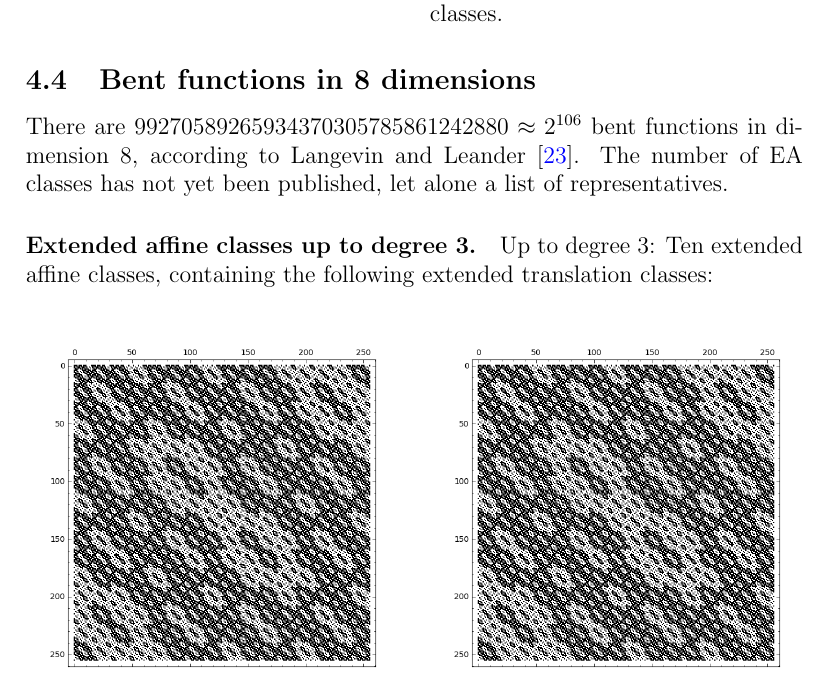
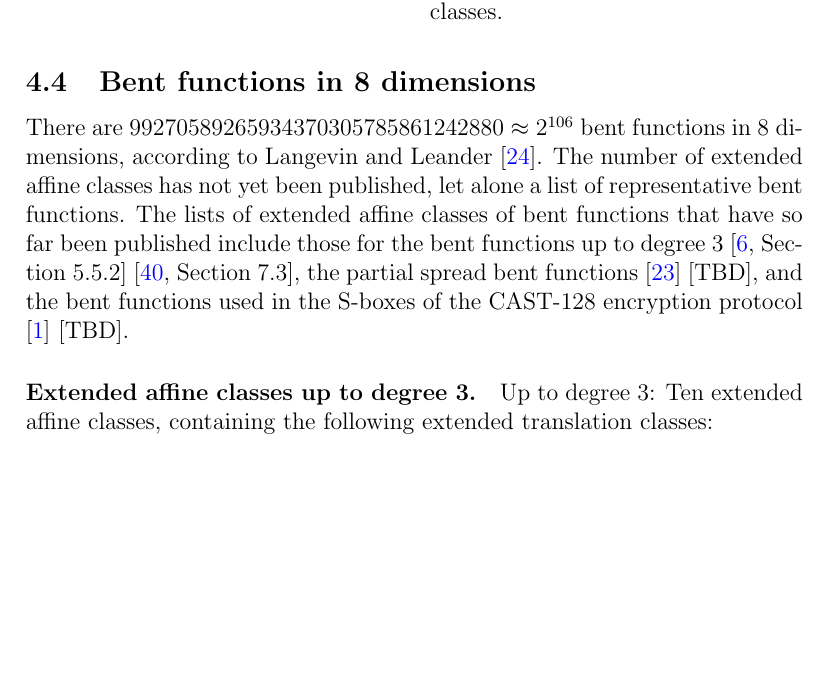
Before and after one commit to penguian/Boolean-Cayley-graphs, a LaTeX paper (papers-talks/Bent-functions-Cayley-graphs/Leopardi-Bent-functions-Cayley-graphs.tex): part of page 23 of 52 before the commit and part of page 23 of 53 after it, cut so that both start at the same text, the shorter picture padded with empty space. The pictures show the PDF file papers-talks/Bent-functions-Cayley-graphs/Leopardi-Bent-functions-Cayley-graphs.pdf that the author committed with the source.

Commit message:
Continue tidying up tables in 6 dimensions. Add references for 8 dimensions.

```diff
--- a/papers-talks/Bent-functions-Cayley-graphs/Leopardi-Bent-functions-Cayley-graphs.tex
+++ b/papers-talks/Bent-functions-Cayley-graphs/Leopardi-Bent-functions-Cayley-graphs.tex
@@ -1801,12 +1801,17 @@ as shown in Figures~\ref{fig:c6_4_weight_class_matrix} and~\ref{fig:c6_4_bent_ca
 \subsection{Bent functions in 8 dimensions}
 
 There are
-$99 270 589 265 934 370 305 785 861 242 880 \approx 2^{106}$ bent functions in dimension 8,
+$99 270 589 265 934 370 305 785 861 242 880 \approx 2^{106}$ bent functions in 8 dimensions,
 according to Langevin and Leander \cite{LanL11counting}.
 %
 %~
 %
-The number of EA classes has not yet been published, let alone a list of representatives.
+The number of extended affine classes has not yet been published,
+let alone a list of representative bent functions.
+The lists of extended affine classes of bent functions that have so far been published include those
+for the bent functions up to degree 3 \cite[Section 5.5.2]{Bra06thesis} \cite[Section 7.3]{Tok15bent},
+the partial spread bent functions \cite{LanH11counting} [TBD],
+and the bent functions used in the S-boxes of the CAST-128 encryption protocol \cite{Ada97} [TBD].
 
 \paragraph*{Extended affine classes up to degree 3.}
 %
```
Also changed, not shown: papers-talks/Bent-functions-Cayley-graphs/Leopardi-Bent-functions-Cayley-graphs.pdf, papers-talks/Bent-functions-Cayley-graphs/Leopardi-Bent-functions-Cayley-graphs.tex (8 more changed lines).
